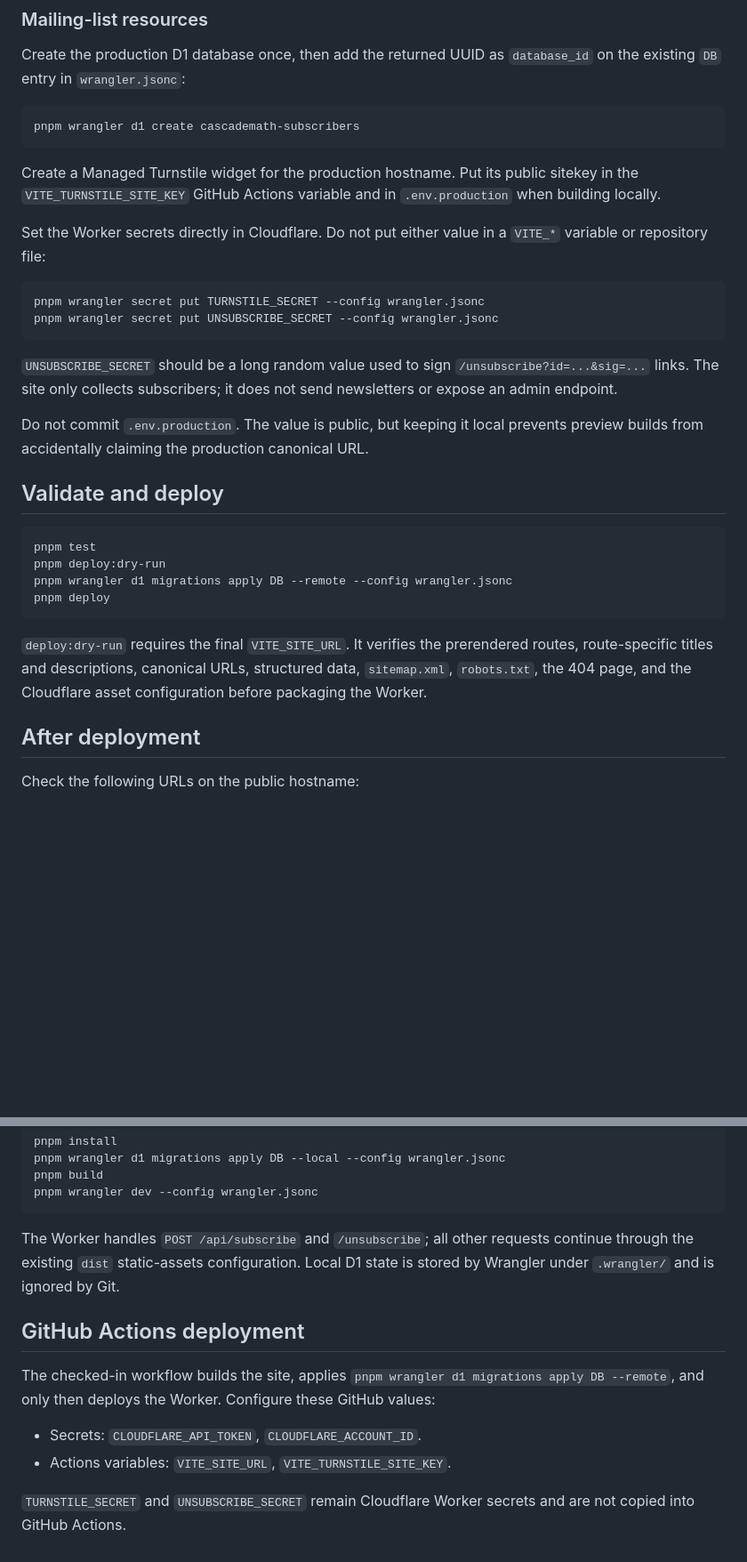
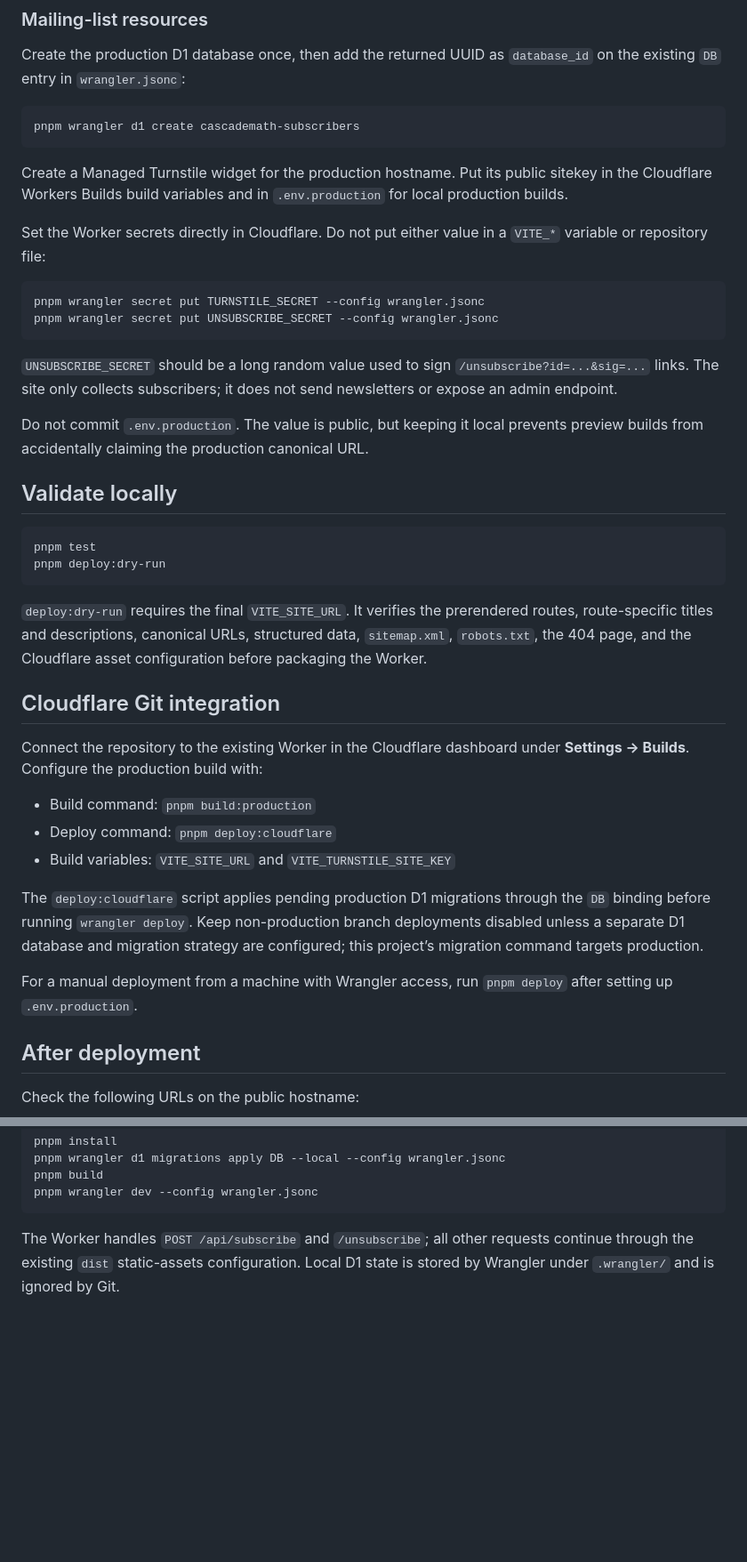
Before and after one commit to brendonwang/cascademath, a Markdown page: DEPLOYMENT.md, 2 parts joined by grey strips. Shown at 89% size. Rendered like a GitHub page; blank space fills up the shorter version.

Commit message:
update deployment instructions

````diff
--- a/DEPLOYMENT.md
+++ b/DEPLOYMENT.md
@@ -17,7 +17,7 @@ Create the production D1 database once, then add the returned UUID as `database_
 pnpm wrangler d1 create cascademath-subscribers
 ```
 
-Create a Managed Turnstile widget for the production hostname. Put its public sitekey in the `VITE_TURNSTILE_SITE_KEY` GitHub Actions variable and in `.env.production` when building locally.
+Create a Managed Turnstile widget for the production hostname. Put its public sitekey in the Cloudflare Workers Builds build variables and in `.env.production` for local production builds.
 
 Set the Worker secrets directly in Cloudflare. Do not put either value in a `VITE_*` variable or repository file:
 
@@ -30,16 +30,26 @@ pnpm wrangler secret put UNSUBSCRIBE_SECRET --config wrangler.jsonc
 
 Do not commit `.env.production`. The value is public, but keeping it local prevents preview builds from accidentally claiming the production canonical URL.
 
-## Validate and deploy
+## Validate locally
 
 ```sh
 pnpm test
 pnpm deploy:dry-run
-pnpm wrangler d1 migrations apply DB --remote --config wrangler.jsonc
-pnpm deploy
 ```
 
 `deploy:dry-run` requires the final `VITE_SITE_URL`. It verifies the prerendered routes, route-specific titles and descriptions, canonical URLs, structured data, `sitemap.xml`, `robots.txt`, the 404 page, and the Cloudflare asset configuration before packaging the Worker.
+
+## Cloudflare Git integration
+
+Connect the repository to the existing Worker in the Cloudflare dashboard under **Settings → Builds**. Configure the production build with:
+
+- Build command: `pnpm build:production`
+- Deploy command: `pnpm deploy:cloudflare`
+- Build variables: `VITE_SITE_URL` and `VITE_TURNSTILE_SITE_KEY`
+
+The `deploy:cloudflare` script applies pending production D1 migrations through the `DB` binding before running `wrangler deploy`. Keep non-production branch deployments disabled unless a separate D1 database and migration strategy are configured; this project’s migration command targets production.
+
+For a manual deployment from a machine with Wrangler access, run `pnpm deploy` after setting up `.env.production`.
 
 ## After deployment
 
@@ -65,12 +75,3 @@ pnpm wrangler dev --config wrangler.jsonc
 ```
 
 The Worker handles `POST /api/subscribe` and `/unsubscribe`; all other requests continue through the existing `dist` static-assets configuration. Local D1 state is stored by Wrangler under `.wrangler/` and is ignored by Git.
-
-## GitHub Actions deployment
-
-The checked-in workflow builds the site, applies `pnpm wrangler d1 migrations apply DB --remote`, and only then deploys the Worker. Configure these GitHub values:
-
-- Secrets: `CLOUDFLARE_API_TOKEN`, `CLOUDFLARE_ACCOUNT_ID`.
-- Actions variables: `VITE_SITE_URL`, `VITE_TURNSTILE_SITE_KEY`.
-
-`TURNSTILE_SECRET` and `UNSUBSCRIBE_SECRET` remain Cloudflare Worker secrets and are not copied into GitHub Actions.
````
